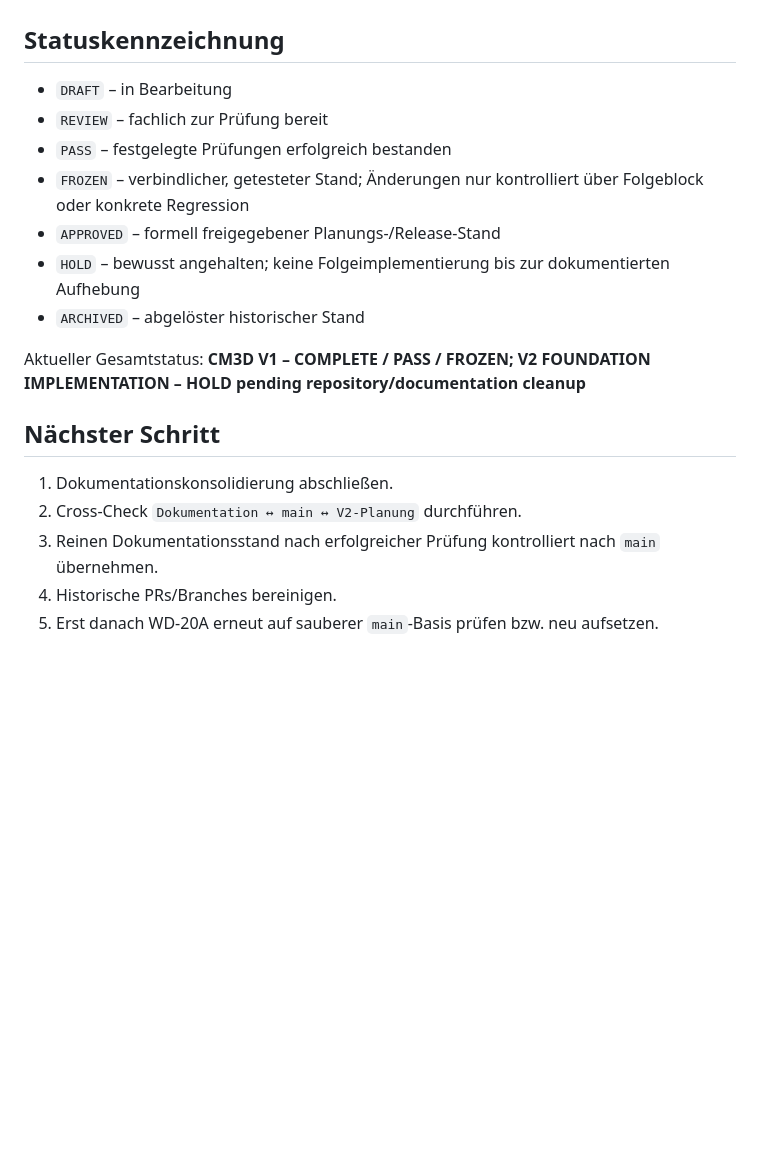
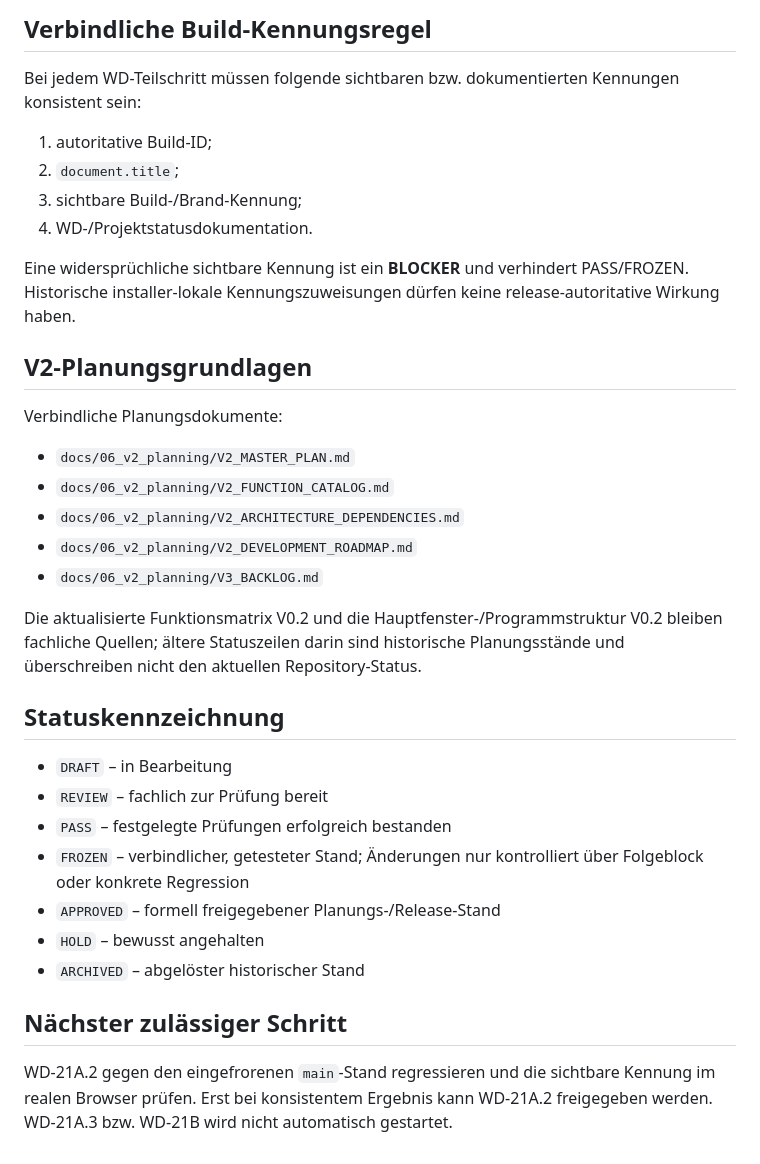
Before and after one commit to DrHoschi/CM3D, a Markdown page: docs/00_project/PROJECT_STATUS.md, the part around one of its changes. GitHub-like rendering; blank space fills up the shorter version.

```diff
--- a/docs/00_project/PROJECT_STATUS.md
+++ b/docs/00_project/PROJECT_STATUS.md
@@ -114,3 +100,25 @@ Neue Ideen, die während der V2-Entwicklung entstehen, werden grundsätzlich fü
+## Verbindliche Build-Kennungsregel
+
+Bei jedem WD-Teilschritt müssen folgende sichtbaren bzw. dokumentierten Kennungen konsistent sein:
+
+1. autoritative Build-ID;
+2. `document.title`;
+3. sichtbare Build-/Brand-Kennung;
+4. WD-/Projektstatusdokumentation.
+
+Eine widersprüchliche sichtbare Kennung ist ein **BLOCKER** und verhindert PASS/FROZEN. Historische installer-lokale Kennungszuweisungen dürfen keine release-autoritative Wirkung haben.
+
+## V2-Planungsgrundlagen
+
+Verbindliche Planungsdokumente:
+
+- `docs/06_v2_planning/V2_MASTER_PLAN.md`
+- `docs/06_v2_planning/V2_FUNCTION_CATALOG.md`
+- `docs/06_v2_planning/V2_ARCHITECTURE_DEPENDENCIES.md`
+- `docs/06_v2_planning/V2_DEVELOPMENT_ROADMAP.md`
+- `docs/06_v2_planning/V3_BACKLOG.md`
+
+Die aktualisierte Funktionsmatrix V0.2 und die Hauptfenster-/Programmstruktur V0.2 bleiben fachliche Quellen; ältere Statuszeilen darin sind historische Planungsstände und überschreiben nicht den aktuellen Repository-Status.
 
 ## Statuskennzeichnung
 
@@ -119,15 +127,9 @@ Neue Ideen, die während der V2-Entwicklung entstehen, werden grundsätzlich fü
 - `PASS` – festgelegte Prüfungen erfolgreich bestanden
 - `FROZEN` – verbindlicher, getesteter Stand; Änderungen nur kontrolliert über Folgeblock oder konkrete Regression
 - `APPROVED` – formell freigegebener Planungs-/Release-Stand
-- `HOLD` – bewusst angehalten; keine Folgeimplementierung bis zur dokumentierten Aufhebung
+- `HOLD` – bewusst angehalten
 - `ARCHIVED` – abgelöster historischer Stand
 
-Aktueller Gesamtstatus: **CM3D V1 – COMPLETE / PASS / FROZEN; V2 FOUNDATION IMPLEMENTATION – HOLD pending repository/documentation cleanup**
+## Nächster zulässiger Schritt
 
-## Nächster Schritt
-
-1. Dokumentationskonsolidierung abschließen.
-2. Cross-Check `Dokumentation ↔ main ↔ V2-Planung` durchführen.
-3. Reinen Dokumentationsstand nach erfolgreicher Prüfung kontrolliert nach `main` übernehmen.
-4. Historische PRs/Branches bereinigen.
-5. Erst danach WD-20A erneut auf sauberer `main`-Basis prüfen bzw. neu aufsetzen.
+WD-21A.2 gegen den eingefrorenen `main`-Stand regressieren und die sichtbare Kennung im realen Browser prüfen. Erst bei konsistentem Ergebnis kann WD-21A.2 freigegeben werden. WD-21A.3 bzw. WD-21B wird nicht automatisch gestartet.
```
Also changed, not shown: other parts of docs/00_project/PROJECT_STATUS.md (+74 -88 lines).
